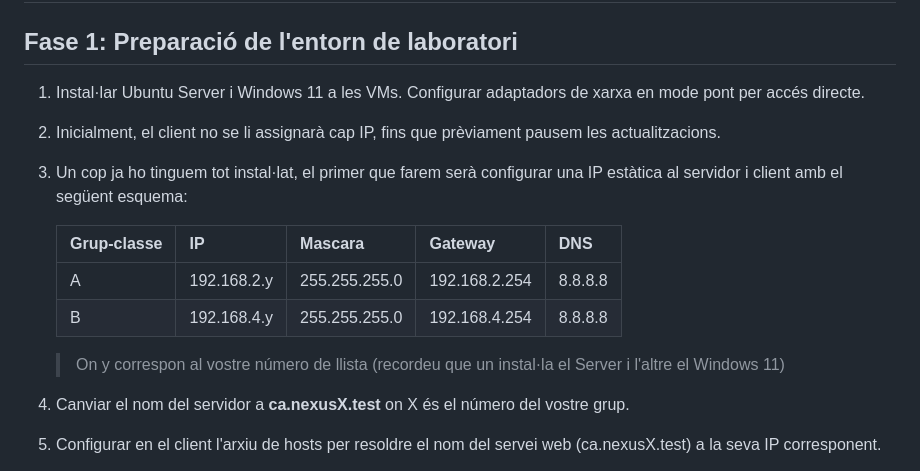
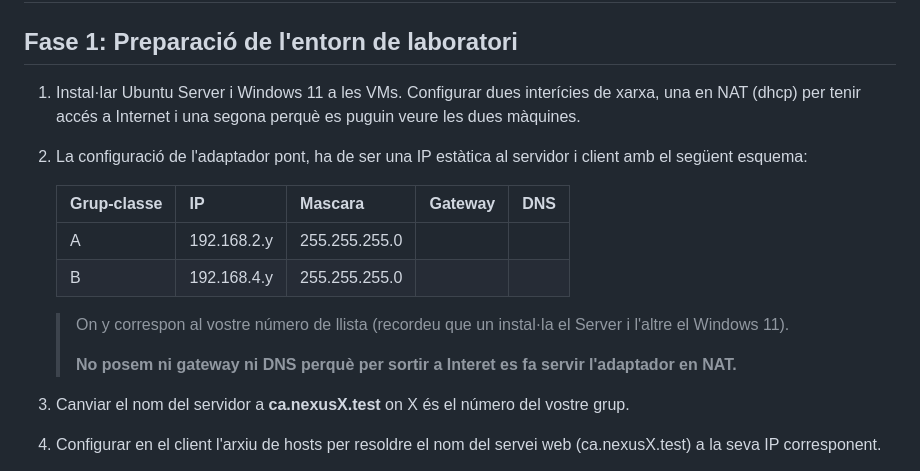
Before and after one commit to SMX-0226SI/NF5AA3-SignaturaDigital, a Markdown page: guia.md, the part around the change. Rendered like a GitHub page.

Commit message:
Revise VM setup instructions for network configuration
Updated network configuration instructions for VMs, specifying NAT and static IP settings.

```diff
--- a/guia.md
+++ b/guia.md
@@ -2,16 +2,17 @@
 
 ## Fase 1: Preparació de l'entorn de laboratori
 
-1. Instal·lar Ubuntu Server i Windows 11 a les VMs. Configurar adaptadors de xarxa en mode pont per accés directe.
-1. Inicialment, el client no se li assignarà cap IP, fins que prèviament pausem les actualitzacions.
-1. Un cop ja ho tinguem tot instal·lat, el primer que farem serà configurar una IP estàtica al servidor i client amb el següent esquema:
+1. Instal·lar Ubuntu Server i Windows 11 a les VMs. Configurar dues interícies de xarxa, una en NAT (dhcp) per tenir accés a Internet i una segona perquè es puguin veure les dues màquines.
+1. La configuració de l'adaptador pont, ha de ser una IP estàtica al servidor i client amb el següent esquema:
 
     | Grup-classe | IP          | Mascara       | Gateway       | DNS     |
     |-------------|-------------|---------------|---------------|---------|
-    | A           | 192.168.2.y | 255.255.255.0 | 192.168.2.254 | 8.8.8.8 |
-    | B           | 192.168.4.y | 255.255.255.0 | 192.168.4.254 | 8.8.8.8 |
+    | A           | 192.168.2.y | 255.255.255.0 |               |         |
+    | B           | 192.168.4.y | 255.255.255.0 |               |         |
 
-   > On y correspon al vostre número de llista (recordeu que un instal·la el Server i l'altre el Windows 11)
+   > On y correspon al vostre número de llista (recordeu que un instal·la el Server i l'altre el Windows 11).
+   >
+   > **No posem ni gateway ni DNS perquè per sortir a Interet es fa servir l'adaptador en NAT.**
 
 1. Canviar el nom del servidor a **ca.nexusX.test** on X és el número del vostre grup.
 1. Configurar en el client l'arxiu de hosts per resoldre el nom del servei web (ca.nexusX.test) a la seva IP corresponent.
```
